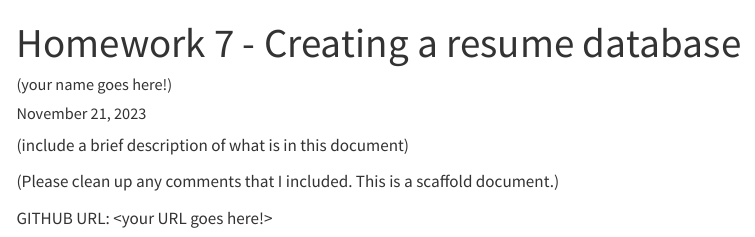
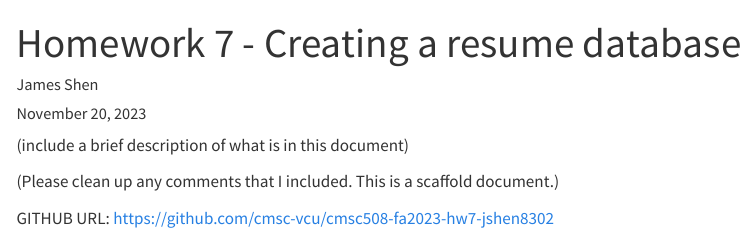
Before and after one commit to cmsc-vcu/cmsc508-fa2023-hw7-jshen8302, a Quarto document (hw7/hw7.qmd): the page in a window 1100 px wide, from its top. Rendered offline with R 4.5, knitr and Pandoc in place of Quarto, with nearby package versions; some code elsewhere in the file could not run offline; menus at the side of the page are left out.

Commit message:
my second

````diff
--- a/hw7/hw7.qmd
+++ b/hw7/hw7.qmd
@@ -1,7 +1,7 @@
 ---
 title: Homework 7 - Creating a resume database
-author: (your name goes here!)
-date: last-modified
+author: James Shen
+date: November 20, 2023
 format:
     html:
         theme: cosmo
@@ -14,7 +14,7 @@ format:
 
 (Please clean up any comments that I included.  This is a scaffold document.)
 
-GITHUB URL:  <your URL goes here!>
+GITHUB URL:  <https://github.com/cmsc-vcu/cmsc508-fa2023-hw7-jshen8302>
 
 ```{python}
 #| eval: true
````
